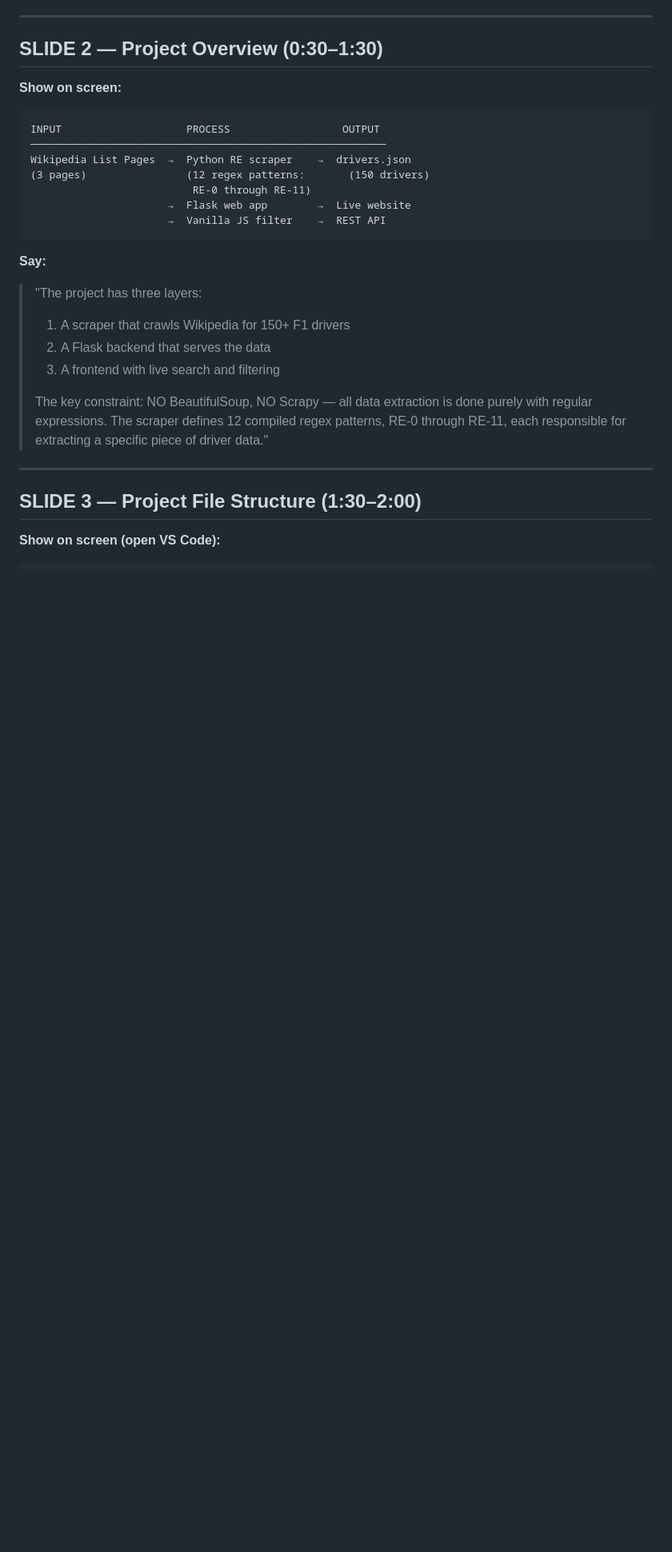
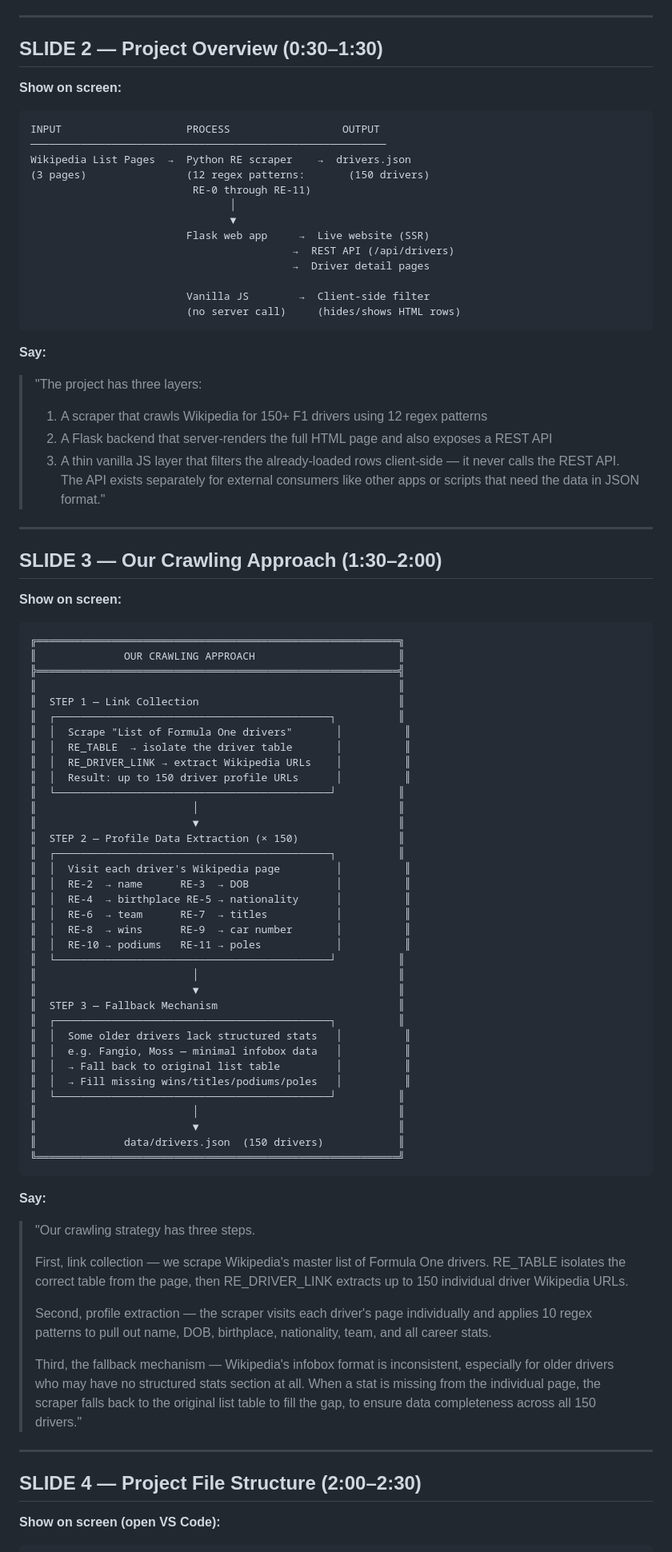
Before and after one commit to winthawdaraung/ToC_Crawler, a Markdown page: presentation.md, the part around one of its changes. Shown at 80% size. Drawn GitHub-style; blank space fills up the shorter version.

Commit message:
Update presentation narration

````diff
--- a/presentation.md
+++ b/presentation.md
@@ -27,24 +27,89 @@ INPUT                    PROCESS                  OUTPUT
 Wikipedia List Pages  →  Python RE scraper    →  drivers.json
 (3 pages)                (12 regex patterns:       (150 drivers)
                           RE-0 through RE-11)
-                      →  Flask web app        →  Live website
-                      →  Vanilla JS filter    →  REST API
+                                │
+                                ▼
+                         Flask web app     →  Live website (SSR)
+                                          →  REST API (/api/drivers)
+                                          →  Driver detail pages
+
+                         Vanilla JS        →  Client-side filter
+                         (no server call)     (hides/shows HTML rows)
 ```
 
 **Say:**
 > "The project has three layers:
-> 1. A scraper that crawls Wikipedia for 150+ F1 drivers
-> 2. A Flask backend that serves the data
-> 3. A frontend with live search and filtering
->
-> The key constraint: NO BeautifulSoup, NO Scrapy —
-> all data extraction is done purely with regular expressions.
-> The scraper defines 12 compiled regex patterns, RE-0 through RE-11,
-> each responsible for extracting a specific piece of driver data."
+> 1. A scraper that crawls Wikipedia for 150+ F1 drivers using 12 regex patterns
+> 2. A Flask backend that server-renders the full HTML page and also exposes a REST API
+> 3. A thin vanilla JS layer that filters the already-loaded rows client-side —
+>    it never calls the REST API. The API exists separately for external consumers
+>    like other apps or scripts that need the data in JSON format."
 
 ---
 
-## SLIDE 3 — Project File Structure (1:30–2:00)
+## SLIDE 3 — Our Crawling Approach (1:30–2:00)
+
+**Show on screen:**
+```
+╔══════════════════════════════════════════════════════════╗
+║              OUR CRAWLING APPROACH                       ║
+╠══════════════════════════════════════════════════════════╣
+║                                                          ║
+║  STEP 1 — Link Collection                                ║
+║  ┌────────────────────────────────────────────┐          ║
+║  │  Scrape "List of Formula One drivers"       │          ║
+║  │  RE_TABLE  → isolate the driver table       │          ║
+║  │  RE_DRIVER_LINK → extract Wikipedia URLs    │          ║
+║  │  Result: up to 150 driver profile URLs      │          ║
+║  └────────────────────────────────────────────┘          ║
+║                         │                                ║
+║                         ▼                                ║
+║  STEP 2 — Profile Data Extraction (× 150)                ║
+║  ┌────────────────────────────────────────────┐          ║
+║  │  Visit each driver's Wikipedia page         │          ║
+║  │  RE-2  → name      RE-3  → DOB              │          ║
+║  │  RE-4  → birthplace RE-5 → nationality      │          ║
+║  │  RE-6  → team      RE-7  → titles           │          ║
+║  │  RE-8  → wins      RE-9  → car number       │          ║
+║  │  RE-10 → podiums   RE-11 → poles            │          ║
+║  └────────────────────────────────────────────┘          ║
+║                         │                                ║
+║                         ▼                                ║
+║  STEP 3 — Fallback Mechanism                             ║
+║  ┌────────────────────────────────────────────┐          ║
+║  │  Some older drivers lack structured stats   │          ║
+║  │  e.g. Fangio, Moss — minimal infobox data   │          ║
+║  │  → Fall back to original list table         │          ║
+║  │  → Fill missing wins/titles/podiums/poles   │          ║
+║  └────────────────────────────────────────────┘          ║
+║                         │                                ║
+║                         ▼                                ║
+║              data/drivers.json  (150 drivers)            ║
+╚══════════════════════════════════════════════════════════╝
+```
+
+**Say:**
+> "Our crawling strategy has three steps.
+>
+> First, link collection — we scrape Wikipedia's master list of
+> Formula One drivers. RE_TABLE isolates the correct table from
+> the page, then RE_DRIVER_LINK extracts up to 150 individual
+> driver Wikipedia URLs.
+>
+> Second, profile extraction — the scraper visits each driver's
+> page individually and applies 10 regex patterns to pull out
+> name, DOB, birthplace, nationality, team, and all career stats.
+>
+> Third, the fallback mechanism — Wikipedia's infobox format
+> is inconsistent, especially for older drivers
+> who may have no structured stats section at all.
+> When a stat is missing from the individual page, the scraper
+> falls back to the original list table to fill the gap,
+> to ensure data completeness across all 150 drivers."
+
+---
+
+## SLIDE 4 — Project File Structure (2:00–2:30)
 
 **Show on screen (open VS Code):**
 ```
````
Also changed, not shown: other parts of presentation.md (+13 -11 lines).
